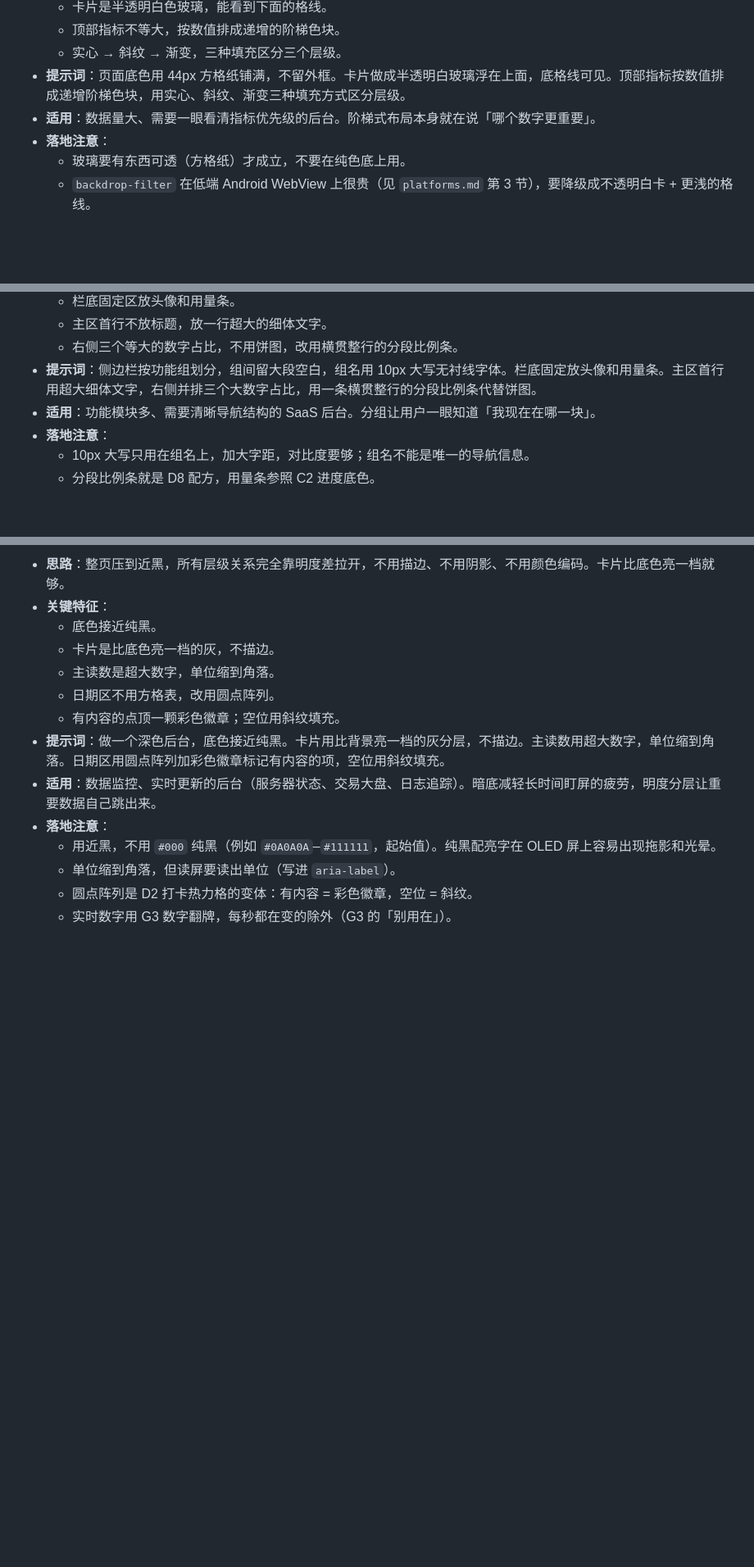
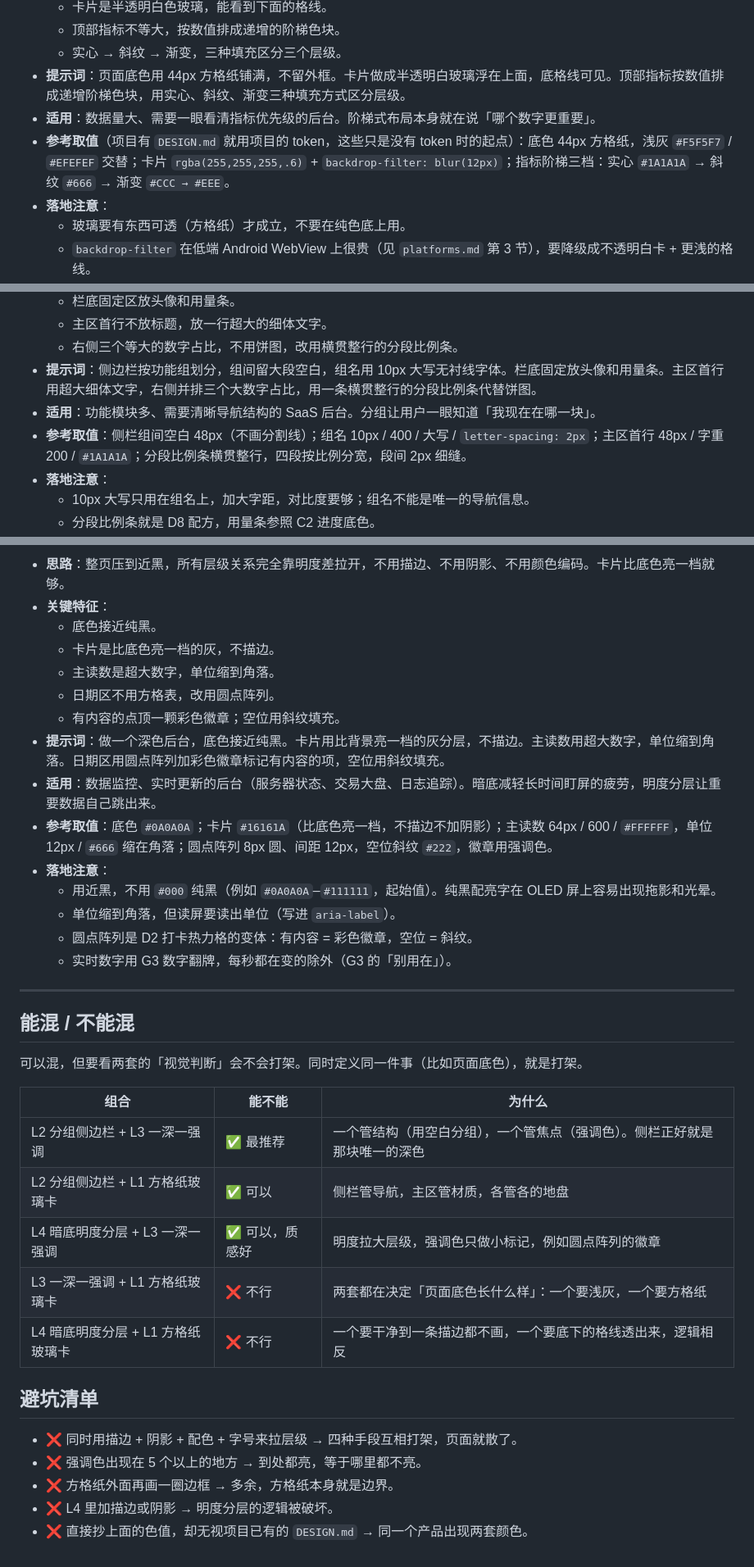
Before and after one commit to bryanhoo94/bryan-uiux, a Markdown page: references/dashboard-layouts.md, 3 parts joined by grey strips. Shown at 82% size. Drawn GitHub-style; blank space fills up the shorter version.

Commit message:
Add layout tokens, mixing rules and pitfalls
- L1-L4 each get concrete starting values (colors, sizes, spacing),
  explicitly subordinate to a project's existing DESIGN.md tokens
- which layouts can be combined and which clash, with the reason
- pitfalls list (too many layering devices, overused accent colour)

Co-Authored-By: Claude Opus 5 (1M context) <noreply@anthropic.com>

```diff
--- a/references/dashboard-layouts.md
+++ b/references/dashboard-layouts.md
@@ -38,6 +38,7 @@
   - 实心 → 斜纹 → 渐变，三种填充区分三个层级。
 - **提示词**：页面底色用 44px 方格纸铺满，不留外框。卡片做成半透明白玻璃浮在上面，底格线可见。顶部指标按数值排成递增阶梯色块，用实心、斜纹、渐变三种填充方式区分层级。
 - **适用**：数据量大、需要一眼看清指标优先级的后台。阶梯式布局本身就在说「哪个数字更重要」。
+- **参考取值**（项目有 `DESIGN.md` 就用项目的 token，这些只是没有 token 时的起点）：底色 44px 方格纸，浅灰 `#F5F5F7` / `#EFEFEF` 交替；卡片 `rgba(255,255,255,.6)` + `backdrop-filter: blur(12px)`；指标阶梯三档：实心 `#1A1A1A` → 斜纹 `#666` → 渐变 `#CCC → #EEE`。
 - **落地注意**：
   - 玻璃要有东西可透（方格纸）才成立，不要在纯色底上用。
   - `backdrop-filter` 在低端 Android WebView 上很贵（见 `platforms.md` 第 3 节），要降级成不透明白卡 + 更浅的格线。
@@ -55,6 +56,7 @@
   - 右侧三个等大的数字占比，不用饼图，改用横贯整行的分段比例条。
 - **提示词**：侧边栏按功能组划分，组间留大段空白，组名用 10px 大写无衬线字体。栏底固定放头像和用量条。主区首行用超大细体文字，右侧并排三个大数字占比，用一条横贯整行的分段比例条代替饼图。
 - **适用**：功能模块多、需要清晰导航结构的 SaaS 后台。分组让用户一眼知道「我现在在哪一块」。
+- **参考取值**：侧栏组间空白 48px（不画分割线）；组名 10px / 400 / 大写 / `letter-spacing: 2px`；主区首行 48px / 字重 200 / `#1A1A1A`；分段比例条横贯整行，四段按比例分宽，段间 2px 细缝。
 - **落地注意**：
   - 10px 大写只用在组名上，加大字距，对比度要够；组名不能是唯一的导航信息。
   - 分段比例条就是 D8 配方，用量条参照 C2 进度底色。
@@ -86,8 +89,31 @@
   - 有内容的点顶一颗彩色徽章；空位用斜纹填充。
 - **提示词**：做一个深色后台，底色接近纯黑。卡片用比背景亮一档的灰分层，不描边。主读数用超大数字，单位缩到角落。日期区用圆点阵列加彩色徽章标记有内容的项，空位用斜纹填充。
 - **适用**：数据监控、实时更新的后台（服务器状态、交易大盘、日志追踪）。暗底减轻长时间盯屏的疲劳，明度分层让重要数据自己跳出来。
+- **参考取值**：底色 `#0A0A0A`；卡片 `#16161A`（比底色亮一档，不描边不加阴影）；主读数 64px / 600 / `#FFFFFF`，单位 12px / `#666` 缩在角落；圆点阵列 8px 圆、间距 12px，空位斜纹 `#222`，徽章用强调色。
 - **落地注意**：
   - 用近黑，不用 `#000` 纯黑（例如 `#0A0A0A`–`#111111`，起始值）。纯黑配亮字在 OLED 屏上容易出现拖影和光晕。
   - 单位缩到角落，但读屏要读出单位（写进 `aria-label`）。
   - 圆点阵列是 D2 打卡热力格的变体：有内容 = 彩色徽章，空位 = 斜纹。
   - 实时数字用 G3 数字翻牌，每秒都在变的除外（G3 的「别用在」）。
+
+---
+
+## 能混 / 不能混
+
+可以混，但要看两套的「视觉判断」会不会打架。同时定义同一件事（比如页面底色），就是打架。
+
+| 组合 | 能不能 | 为什么 |
+|---|---|---|
+| L2 分组侧边栏 + L3 一深一强调 | ✅ 最推荐 | 一个管结构（用空白分组），一个管焦点（强调色）。侧栏正好就是那块唯一的深色 |
+| L2 分组侧边栏 + L1 方格纸玻璃卡 | ✅ 可以 | 侧栏管导航，主区管材质，各管各的地盘 |
+| L4 暗底明度分层 + L3 一深一强调 | ✅ 可以，质感好 | 明度拉大层级，强调色只做小标记，例如圆点阵列的徽章 |
+| L3 一深一强调 + L1 方格纸玻璃卡 | ❌ 不行 | 两套都在决定「页面底色长什么样」：一个要浅灰，一个要方格纸 |
+| L4 暗底明度分层 + L1 方格纸玻璃卡 | ❌ 不行 | 一个要干净到一条描边都不画，一个要底下的格线透出来，逻辑相反 |
+
+## 避坑清单
+
+- ❌ 同时用描边 + 阴影 + 配色 + 字号来拉层级 → 四种手段互相打架，页面就散了。
+- ❌ 强调色出现在 5 个以上的地方 → 到处都亮，等于哪里都不亮。
+- ❌ 方格纸外面再画一圈边框 → 多余，方格纸本身就是边界。
+- ❌ L4 里加描边或阴影 → 明度分层的逻辑被破坏。
+- ❌ 直接抄上面的色值，却无视项目已有的 `DESIGN.md` → 同一个产品出现两套颜色。
```
Also changed, not shown: other parts of references/dashboard-layouts.md (+1 -0 lines).
